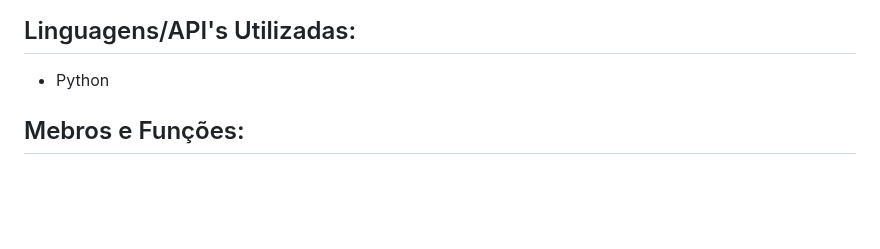
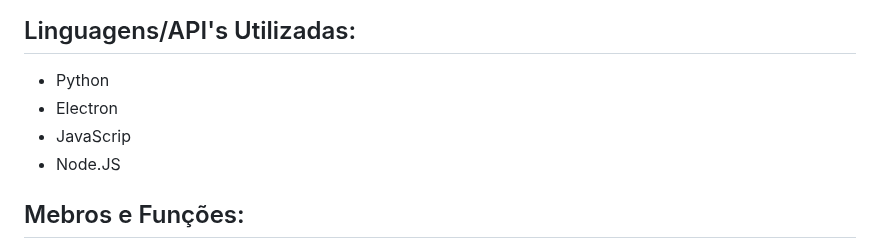
Before and after one commit to GabrielFrazz/Trabalho-Engenharia-de-Software, a Markdown page: README.md, the part around the change. GitHub-like rendering; blank space fills up the shorter version.

Commit message:
Update README (atualização nas API's utilizadas).md
Atualizadas as API's, agora incluindo Electron para integração front com BackEnd, além do Node.JS e JavaScript para funções de frontEnd.

```diff
--- a/README.md
+++ b/README.md
@@ -257,6 +257,9 @@ Este projeto tem como objetivo desenvolver um software de gerenciamento geral e
 
 ## Linguagens/API's Utilizadas:
    - Python
+   - Electron
+   - JavaScrip
+   - Node.JS
 
 ## Mebros e Funções:
 
```
